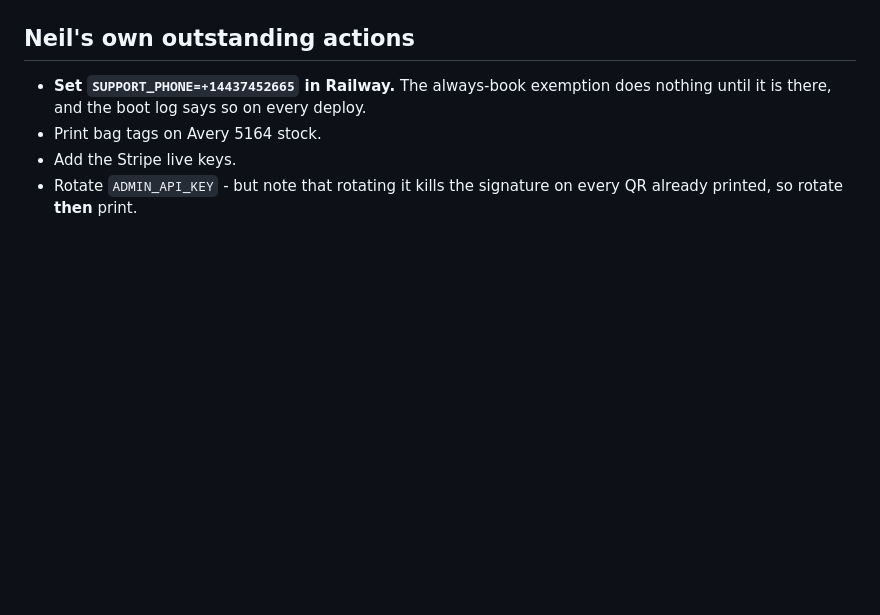
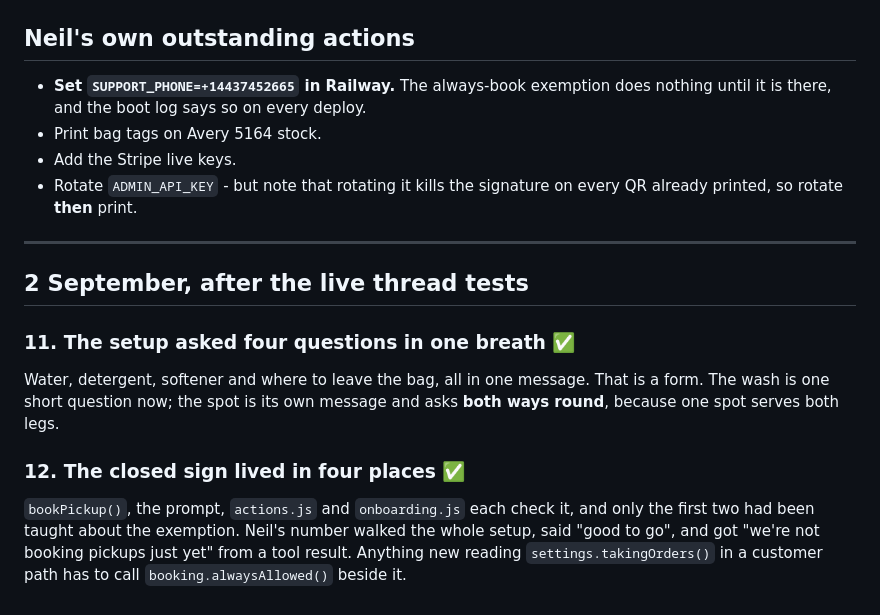
Before and after one commit to careberi/LYNDRY, a Markdown page: TASKS.md, the part around the change. Rendered like a GitHub page; blank space fills up the shorter version.

```diff
--- a/TASKS.md
+++ b/TASKS.md
@@ -146,3 +146,21 @@ the service is open - or right now on any number in `ALWAYS_BOOK_NUMBERS`.
 - Add the Stripe live keys.
 - Rotate `ADMIN_API_KEY` - but note that rotating it kills the signature on
   every QR already printed, so rotate **then** print.
+
+---
+
+## 2 September, after the live thread tests
+
+### 11. The setup asked four questions in one breath ✅
+
+Water, detergent, softener and where to leave the bag, all in one message. That
+is a form. The wash is one short question now; the spot is its own message and
+asks **both ways round**, because one spot serves both legs.
+
+### 12. The closed sign lived in four places ✅
+
+`bookPickup()`, the prompt, `actions.js` and `onboarding.js` each check it, and
+only the first two had been taught about the exemption. Neil's number walked the
+whole setup, said "good to go", and got "we're not booking pickups just yet"
+from a tool result. Anything new reading `settings.takingOrders()` in a customer
+path has to call `booking.alwaysAllowed()` beside it.
```
Also changed, not shown: CLAUDE.md (+20 -0 lines).
